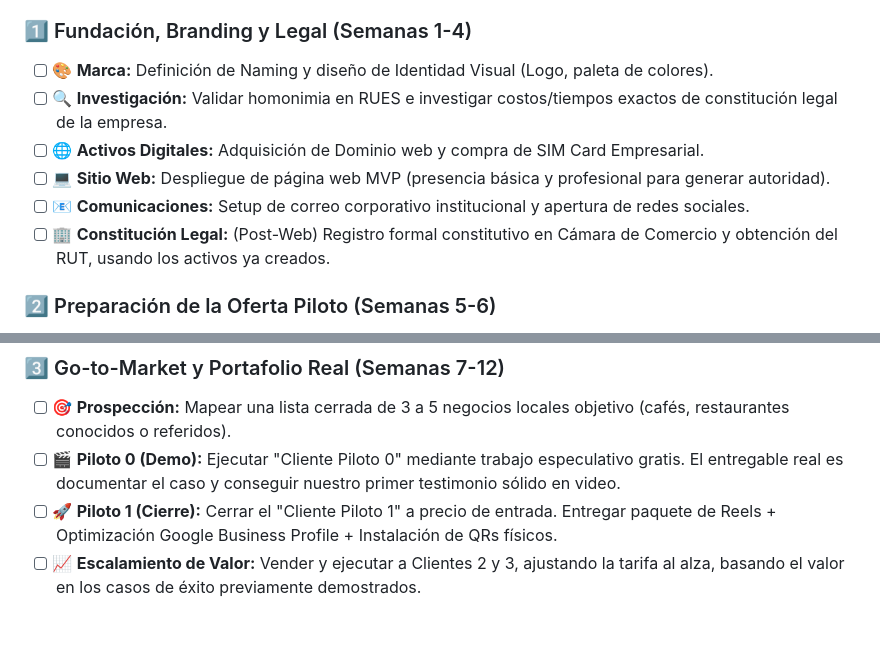
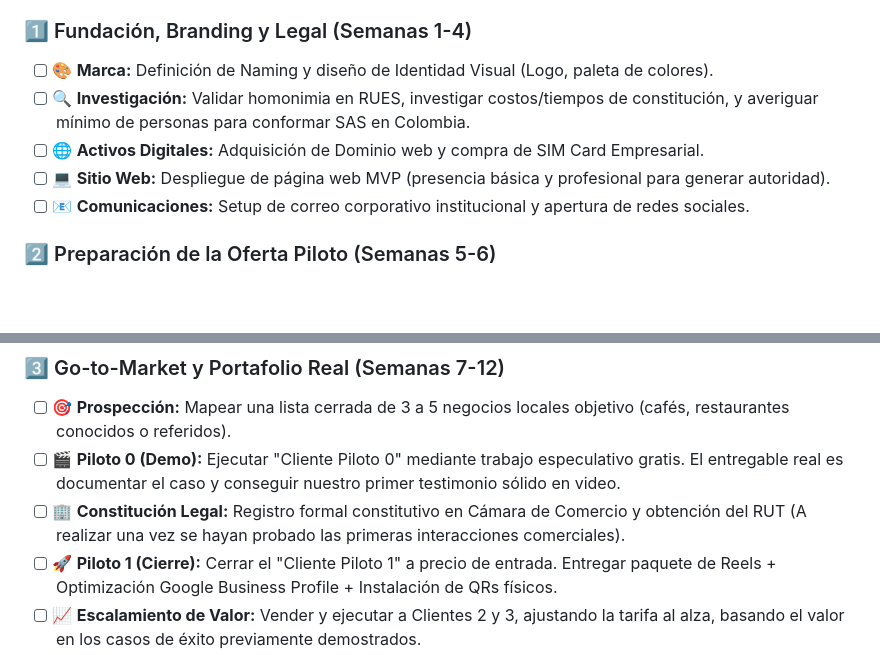
Before and after one commit to Cubillosxy/lake_docs_company, a Markdown page: index.md, 2 parts joined by grey strips. Drawn GitHub-style; blank space fills up the shorter version.

Commit message:
docs: Mejorar detalle de investigación SAS y mover Cámara de Comercio a la sección 3

```diff
--- a/index.md
+++ b/index.md
@@ -55,11 +55,10 @@ Este es el backlog inmediato de ejecución para los primeros 90 días, organizad
 
 ### 1️⃣ Fundación, Branding y Legal (Semanas 1-4)
 - [ ] 🎨 **Marca:** Definición de Naming y diseño de Identidad Visual (Logo, paleta de colores).
-- [ ] 🔍 **Investigación:** Validar homonimia en RUES e investigar costos/tiempos exactos de constitución legal de la empresa.
+- [ ] 🔍 **Investigación:** Validar homonimia en RUES, investigar costos/tiempos de constitución, y averiguar mínimo de personas para conformar SAS en Colombia.
 - [ ] 🌐 **Activos Digitales:** Adquisición de Dominio web y compra de SIM Card Empresarial.
 - [ ] 💻 **Sitio Web:** Despliegue de página web MVP (presencia básica y profesional para generar autoridad).
 - [ ] 📧 **Comunicaciones:** Setup de correo corporativo institucional y apertura de redes sociales.
-- [ ] 🏢 **Constitución Legal:** (Post-Web) Registro formal constitutivo en Cámara de Comercio y obtención del RUT, usando los activos ya creados.
 
 ### 2️⃣ Preparación de la Oferta Piloto (Semanas 5-6)
 - [ ] 💰 **Pricing:** Definir el precio de entrada base para el paquete inicial de contenido/Reels.
@@ -70,6 +69,7 @@ Este es el backlog inmediato de ejecución para los primeros 90 días, organizad
 ### 3️⃣ Go-to-Market y Portafolio Real (Semanas 7-12)
 - [ ] 🎯 **Prospección:** Mapear una lista cerrada de 3 a 5 negocios locales objetivo (cafés, restaurantes conocidos o referidos).
 - [ ] 🎬 **Piloto 0 (Demo):** Ejecutar "Cliente Piloto 0" mediante trabajo especulativo gratis. El entregable real es documentar el caso y conseguir nuestro primer testimonio sólido en video.
+- [ ] 🏢 **Constitución Legal:** Registro formal constitutivo en Cámara de Comercio y obtención del RUT (A realizar una vez se hayan probado las primeras interacciones comerciales).
 - [ ] 🚀 **Piloto 1 (Cierre):** Cerrar el "Cliente Piloto 1" a precio de entrada. Entregar paquete de Reels + Optimización Google Business Profile + Instalación de QRs físicos.
 - [ ] 📈 **Escalamiento de Valor:** Vender y ejecutar a Clientes 2 y 3, ajustando la tarifa al alza, basando el valor en los casos de éxito previamente demostrados.
 
```
